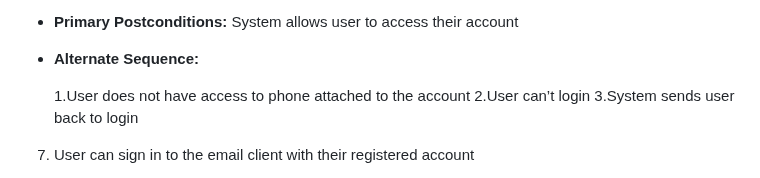
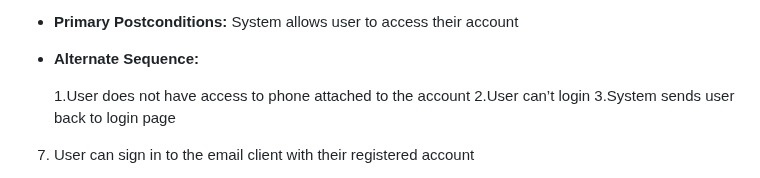
Before and after one commit to prem9/CMPE-131-G12-Project, a Markdown page: requirements.md, the part around the change. Rendered like a GitHub page.

Commit message:
small change to use case 6 on alternate sequence

```diff
--- a/requirements.md
+++ b/requirements.md
@@ -173,7 +173,7 @@ Please make sure that all addresses are properly formed.
 
   1.User does not have access to phone attached to the account
   2.User can’t login
-  3.System sends user back to login
+  3.System sends user back to login page
 
 7. User can sign in to the email client with their registered account
 - **Pre-condition:** User has already registered, User has entered their email/password in the designated fields,
```
